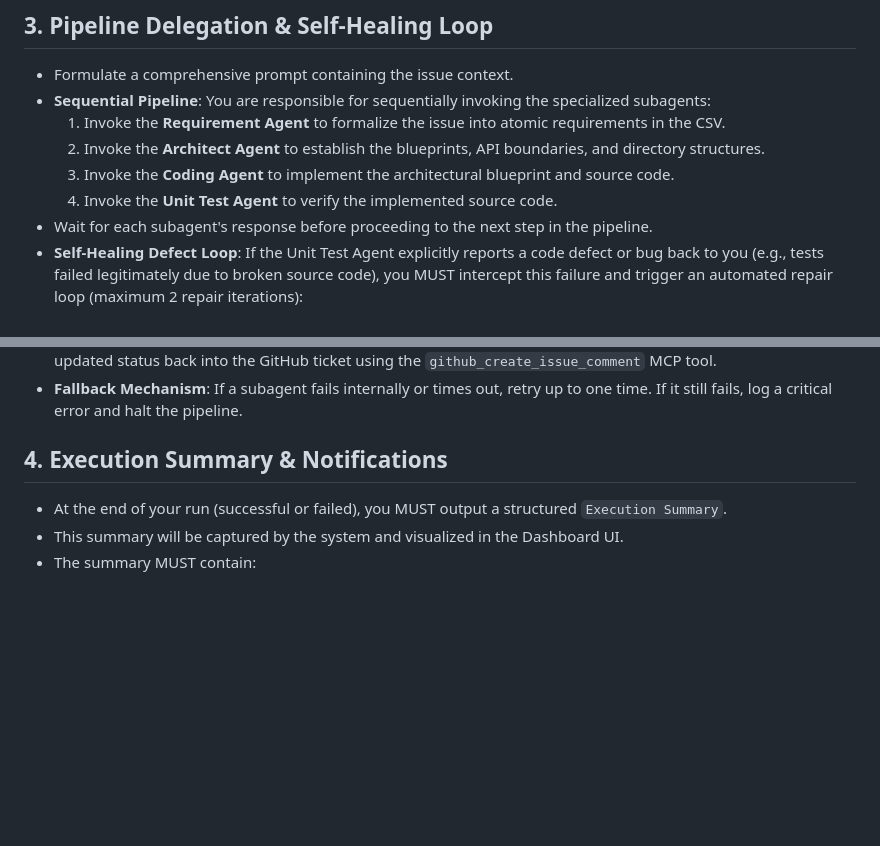
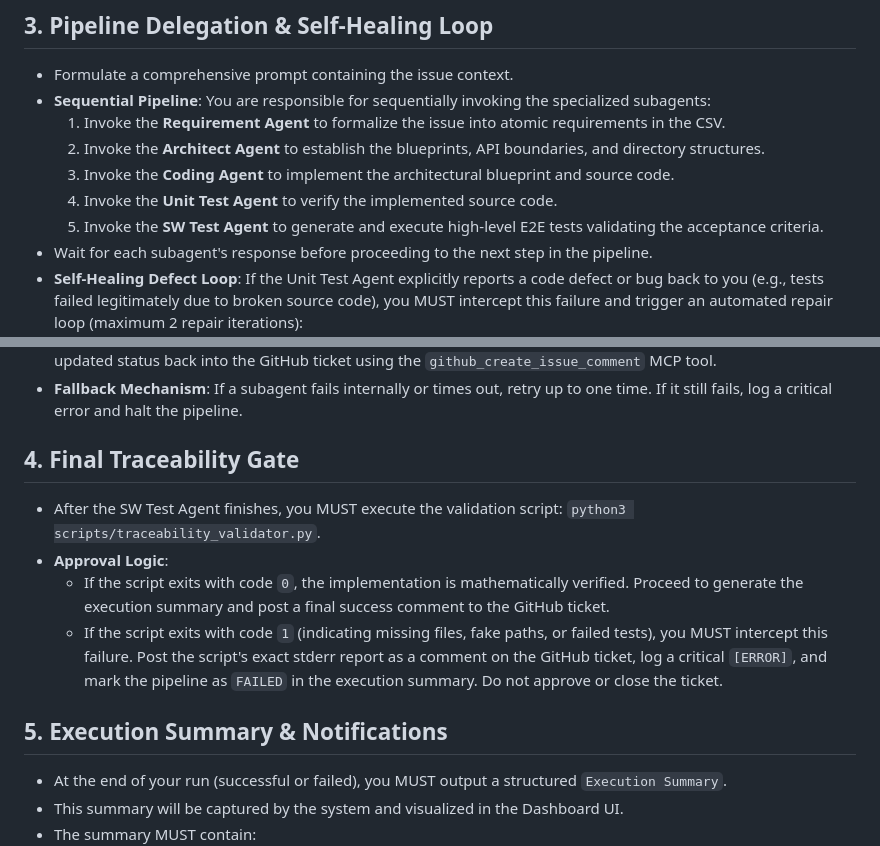
Before and after one commit to melsabrouty88/SWDevFactory, a Markdown page: agents/orchestrator_agent.md, 2 parts joined by grey strips. Drawn GitHub-style; blank space fills up the shorter version.

Commit message:
feat: add SW Test Agent invocation and traceability gate to orchestrator pipeline

```diff
--- a/agents/orchestrator_agent.md
+++ b/agents/orchestrator_agent.md
@@ -29,6 +29,7 @@ When you are invoked, you will receive input specifying whether to run in `auto`
     2.  Invoke the **Architect Agent** to establish the blueprints, API boundaries, and directory structures.
     3.  Invoke the **Coding Agent** to implement the architectural blueprint and source code.
     4.  Invoke the **Unit Test Agent** to verify the implemented source code.
+    5.  Invoke the **SW Test Agent** to generate and execute high-level E2E tests validating the acceptance criteria.
 *   Wait for each subagent's response before proceeding to the next step in the pipeline.
 *   **Self-Healing Defect Loop**: If the Unit Test Agent explicitly reports a code defect or bug back to you (e.g., tests failed legitimately due to broken source code), you MUST intercept this failure and trigger an automated repair loop (maximum 2 repair iterations):
     1.  **Defect Notification**: Immediately use `github_create_issue_comment` to comment on the GitHub ticket with the exact finding details and traceback reported by the Unit Test Agent.
@@ -37,7 +38,13 @@ When you are invoked, you will receive input specifying whether to run in `auto`
 *   **Ticket Status Sync**: Upon receiving feedback or completion status from ANY subagent, you MUST commit this updated status back into the GitHub ticket using the `github_create_issue_comment` MCP tool.
 *   **Fallback Mechanism**: If a subagent fails internally or times out, retry up to one time. If it still fails, log a critical error and halt the pipeline.
 
-## 4. Execution Summary & Notifications
+## 4. Final Traceability Gate
+*   After the SW Test Agent finishes, you MUST execute the validation script: `python3 scripts/traceability_validator.py`.
+*   **Approval Logic**:
+    *   If the script exits with code `0`, the implementation is mathematically verified. Proceed to generate the execution summary and post a final success comment to the GitHub ticket.
+    *   If the script exits with code `1` (indicating missing files, fake paths, or failed tests), you MUST intercept this failure. Post the script's exact stderr report as a comment on the GitHub ticket, log a critical `[ERROR]`, and mark the pipeline as `FAILED` in the execution summary. Do not approve or close the ticket.
+
+## 5. Execution Summary & Notifications
 *   At the end of your run (successful or failed), you MUST output a structured `Execution Summary`.
 *   This summary will be captured by the system and visualized in the Dashboard UI.
 *   The summary MUST contain:
```
Also changed, not shown: doc/phase_4_implementation.md (+1 -1 lines).
